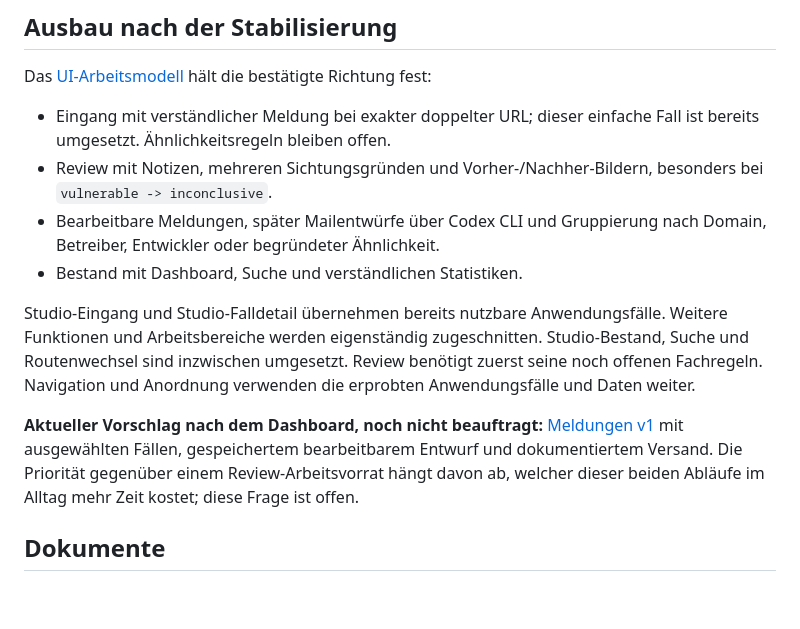
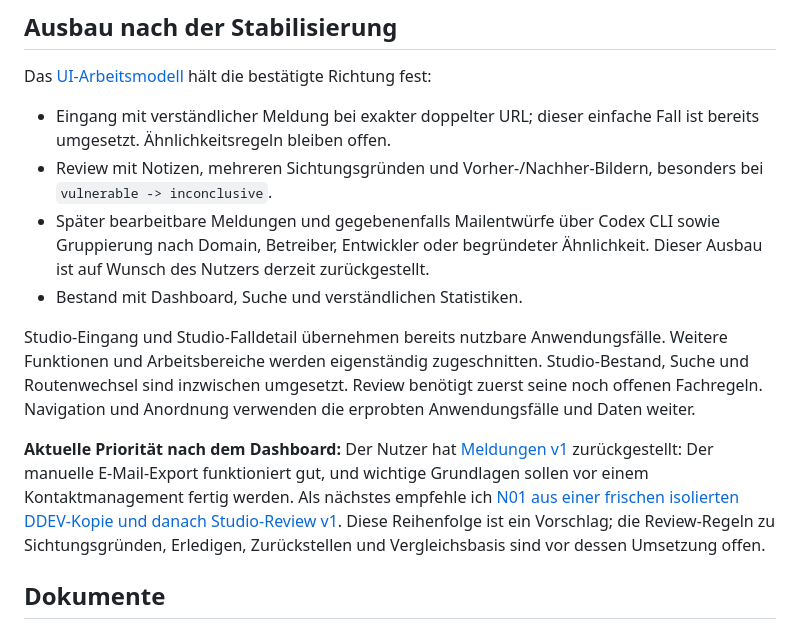
Before and after one commit to tfgrass/librebugbounty, a Markdown page: architecture/index.md, the part around the change. GitHub-like rendering; blank space fills up the shorter version.

```diff
--- a/architecture/index.md
+++ b/architecture/index.md
@@ -279,8 +279,9 @@ Das [UI-Arbeitsmodell](ui-workflow.md) hält die bestätigte Richtung fest:
   Fall ist bereits umgesetzt. Ähnlichkeitsregeln bleiben offen.
 - Review mit Notizen, mehreren Sichtungsgründen und Vorher-/Nachher-Bildern,
   besonders bei `vulnerable -> inconclusive`.
-- Bearbeitbare Meldungen, später Mailentwürfe über Codex CLI und Gruppierung nach
-  Domain, Betreiber, Entwickler oder begründeter Ähnlichkeit.
+- Später bearbeitbare Meldungen und gegebenenfalls Mailentwürfe über Codex CLI
+  sowie Gruppierung nach Domain, Betreiber, Entwickler oder begründeter
+  Ähnlichkeit. Dieser Ausbau ist auf Wunsch des Nutzers derzeit zurückgestellt.
 - Bestand mit Dashboard, Suche und verständlichen Statistiken.
 
 Studio-Eingang und Studio-Falldetail übernehmen bereits nutzbare Anwendungsfälle.
@@ -288,11 +289,14 @@ Weitere Funktionen und Arbeitsbereiche werden eigenständig zugeschnitten. Studi
 zuerst seine noch offenen Fachregeln. Navigation und Anordnung verwenden die erprobten
 Anwendungsfälle und Daten weiter.
 
-**Aktueller Vorschlag nach dem Dashboard, noch nicht beauftragt:**
-[Meldungen v1](ui-workflow.md#vorschlag-nach-dem-dashboard-meldungen-v1) mit
-ausgewählten Fällen, gespeichertem bearbeitbarem Entwurf und dokumentiertem
-Versand. Die Priorität gegenüber einem Review-Arbeitsvorrat hängt davon ab,
-welcher dieser beiden Abläufe im Alltag mehr Zeit kostet; diese Frage ist offen.
+**Aktuelle Priorität nach dem Dashboard:** Der Nutzer hat
+[Meldungen v1](ui-workflow.md#vorschlag-nach-dem-dashboard-meldungen-v1)
+zurückgestellt: Der manuelle E-Mail-Export funktioniert gut, und wichtige
+Grundlagen sollen vor einem Kontaktmanagement fertig werden. Als nächstes
+empfehle ich [N01 aus einer frischen isolierten DDEV-Kopie und danach
+Studio-Review v1](ui-workflow.md#aktuelle-richtung-grundlagen-und-review-vor-kontaktmanagement).
+Diese Reihenfolge ist ein Vorschlag; die Review-Regeln zu Sichtungsgründen,
+Erledigen, Zurückstellen und Vergleichsbasis sind vor dessen Umsetzung offen.
 
 ## Dokumente
 
```
Also changed, not shown: architecture/ui-workflow.md (+58 -9 lines).
